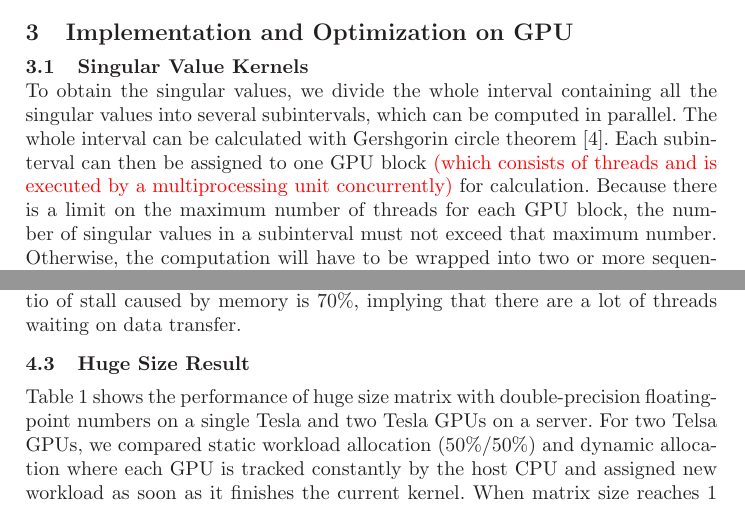
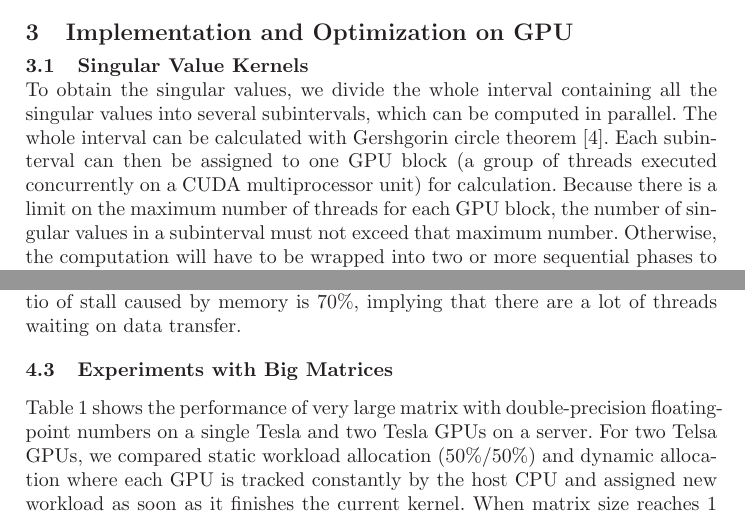
Before and after one commit to hightlow/Europar, a LaTeX paper (BTSVD.tex, which reads 4_implement.tex, 5_experiment.tex): two parts of pages 4 and 9 of 13 before the commit and two parts of pages 4 and 9 of 12 after it, joined at a grey line, cut so that both start at the same text. Compiled offline with LaTeX, dvips and Ghostscript.

Commit message:
updates to various sections

```diff
--- a/4_implement.tex
+++ b/4_implement.tex
@@ -5,7 +5,7 @@
 \vspace{-0.1in}
 To obtain the singular values, we divide the whole interval containing all the singular values into several subintervals, which can be computed in parallel.
 The whole interval can be calculated with Gershgorin circle theorem \cite{gershgorin}.
-Each subinterval can then be assigned to one GPU block {\color{red}(which consists of threads and is executed by a multiprocessing unit concurrently)} for calculation.
+Each subinterval can then be assigned to one GPU block (a group of threads executed concurrently on a CUDA multiprocessor unit) for calculation.
 Because there is a limit on the maximum number of threads for each GPU block,
 the number of singular values in a subinterval must not exceed that maximum number. Otherwise, the computation will have to be wrapped into two or more sequential phases to complete.
 Therefore how to divide the interval is critical for the performance of
--- a/5_experiment.tex
+++ b/5_experiment.tex
@@ -141,8 +141,8 @@ We also observe that when the matrix size is larger than 2K, the thread utilizat
 This is because the ratio of stall caused by memory is 70\%, implying that there are a lot of threads waiting on data transfer.
 
 \vspace{-0.1in}
-\subsection{Huge Size Result}
-Table \ref{tab:hugeResultTesla} shows the performance of huge size matrix with double-precision floating-point numbers on a single Tesla and two Tesla GPUs on a server. For two Telsa GPUs, we compared static workload allocation (50\%/50\%) and dynamic allocation where each GPU is tracked constantly by the host CPU and assigned new workload as soon as it finishes the current kernel.
+\subsection{Experiments with Big Matrices}
+Table \ref{tab:hugeResultTesla} shows the performance of very large matrix with double-precision floating-point numbers on a single Tesla and two Tesla GPUs on a server. For two Telsa GPUs, we compared static workload allocation (50\%/50\%) and dynamic allocation where each GPU is tracked constantly by the host CPU and assigned new workload as soon as it finishes the current kernel.
 When matrix size reaches 1 million by 1 million our BT algorithm reaches the results in 54801 seconds with a single Telsa, and 35607 seconds with two Telsa GPUs. This is a 1.54X speedup.
 \begin{table}[h]
 \vspace{-0.3in}
```
Also changed, not shown: 1_intro.tex (+1 -1 lines), 2_relate.tex (+1 -1 lines), 4_implement.tex (2 more changed lines), 5_experiment.tex (4 more changed lines).
